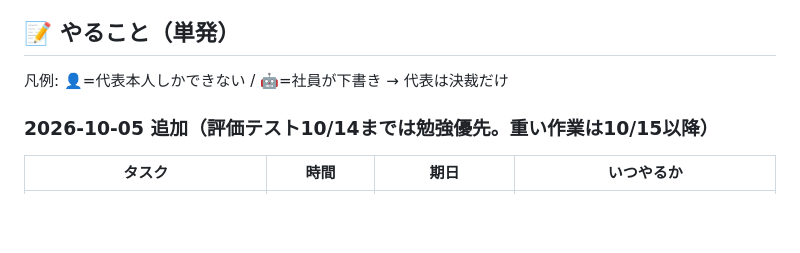
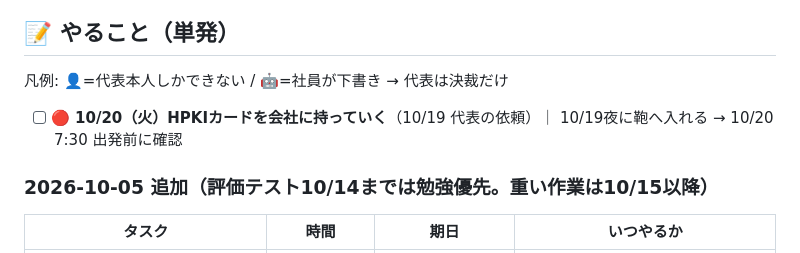
Before and after one commit to gakutopaso-hub/asanosyatyo, a Markdown page: secretary/tasks.md, the part around the change. GitHub-like rendering; blank space fills up the shorter version.

Commit message:
タスク追加: 10/20 HPKIカードを会社へ持参
Co-Authored-By: Claude Opus 5.5 <noreply@anthropic.com>
Claude-Session: https://claude.ai/code/session_01U8582CXgJcTRPR8mqEQHmZ

```diff
--- a/secretary/tasks.md
+++ b/secretary/tasks.md
@@ -76,6 +76,8 @@
 
 凡例: 👤=代表本人しかできない / 🤖=社員が下書き → 代表は決裁だけ
 
+- [ ] 🔴 **10/20（火）HPKIカードを会社に持っていく**（10/19 代表の依頼）｜ 10/19夜に鞄へ入れる → 10/20 7:30 出発前に確認
+
 ### 2026-10-05 追加（評価テスト10/14までは勉強優先。重い作業は10/15以降）
 | タスク | 時間 | 期日 | いつやるか |
 |---|---|---|---|
```
